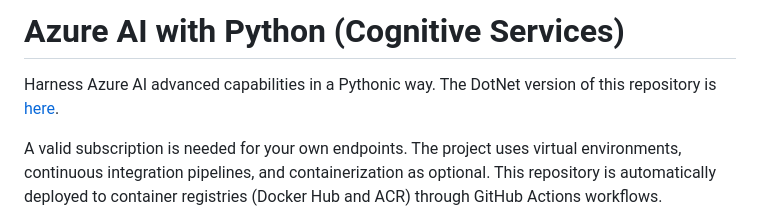
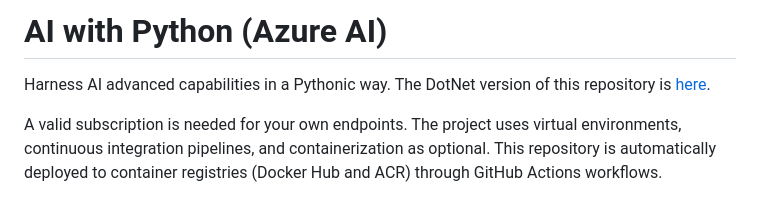
Before and after one commit to antazo/ai-python, a Markdown page: README.md, the part around the change. GitHub-like rendering.

```diff
--- a/README.md
+++ b/README.md
@@ -1,6 +1,6 @@
-# Azure AI with Python (Cognitive Services)
+# AI with Python (Azure AI)
 
-Harness Azure AI advanced capabilities in a Pythonic way.  The DotNet version of this repository is [here](https://github.com/antazo/ai-dotnet).
+Harness AI advanced capabilities in a Pythonic way.  The DotNet version of this repository is [here](https://github.com/antazo/ai-dotnet).
 
 A valid subscription is needed for your own endpoints. The project uses virtual environments, continuous integration pipelines, and containerization as optional. This repository is automatically deployed to container registries (Docker Hub and ACR) through GitHub Actions workflows.
 
```
